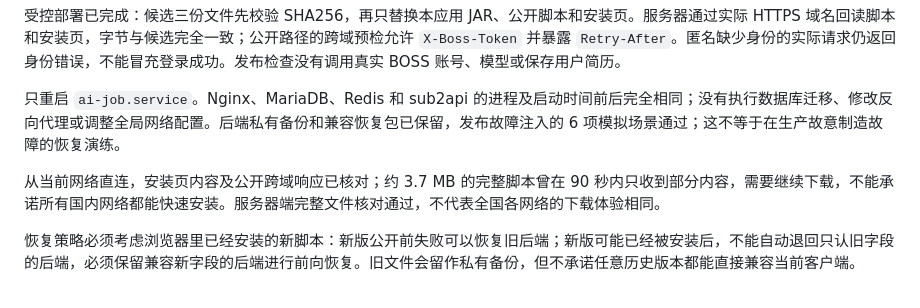
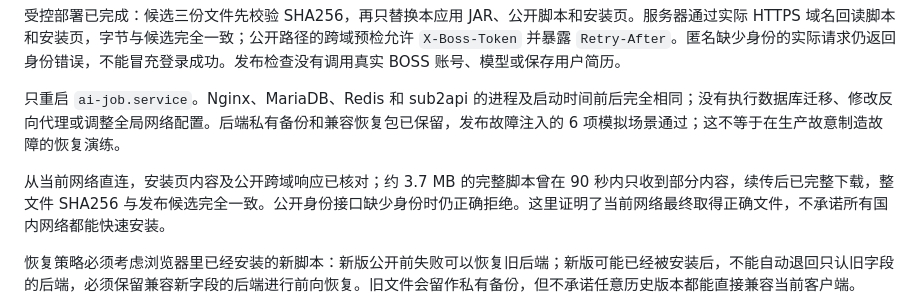
Before and after one commit to youyu-zr/ai-job-hunting, a Markdown page: docs/PROJECT_STATUS_2026-10-19.md, the part around the change. Rendered like a GitHub page.

Commit message:
docs: record complete external artifact verification after resume

```diff
--- a/docs/PROJECT_STATUS_2026-10-19.md
+++ b/docs/PROJECT_STATUS_2026-10-19.md
@@ -38,7 +38,7 @@
 
 只重启 `ai-job.service`。Nginx、MariaDB、Redis 和 sub2api 的进程及启动时间前后完全相同；没有执行数据库迁移、修改反向代理或调整全局网络配置。后端私有备份和兼容恢复包已保留，发布故障注入的 6 项模拟场景通过；这不等于在生产故意制造故障的恢复演练。
 
-从当前网络直连，安装页内容及公开跨域响应已核对；约 3.7 MB 的完整脚本曾在 90 秒内只收到部分内容，需要继续下载，不能承诺所有国内网络都能快速安装。服务器端完整文件核对通过，不代表全国各网络的下载体验相同。
+从当前网络直连，安装页内容及公开跨域响应已核对；约 3.7 MB 的完整脚本曾在 90 秒内只收到部分内容，续传后已完整下载，整文件 SHA256 与发布候选完全一致。公开身份接口缺少身份时仍正确拒绝。这里证明了当前网络最终取得正确文件，不承诺所有国内网络都能快速安装。
 
 恢复策略必须考虑浏览器里已经安装的新脚本：新版公开前失败可以恢复旧后端；新版可能已经被安装后，不能自动退回只认旧字段的后端，必须保留兼容新字段的后端进行前向恢复。旧文件会留作私有备份，但不承诺任意历史版本都能直接兼容当前客户端。
 
```
